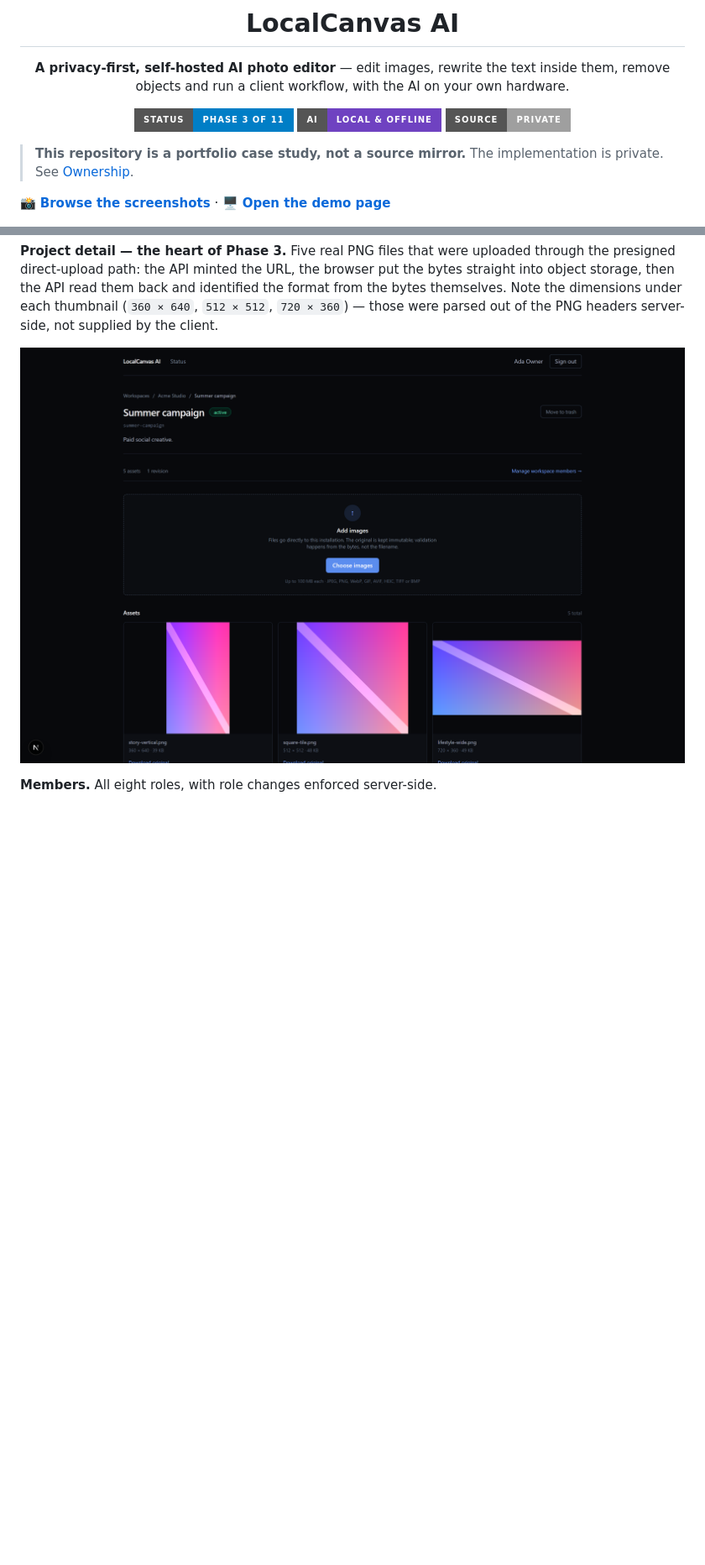
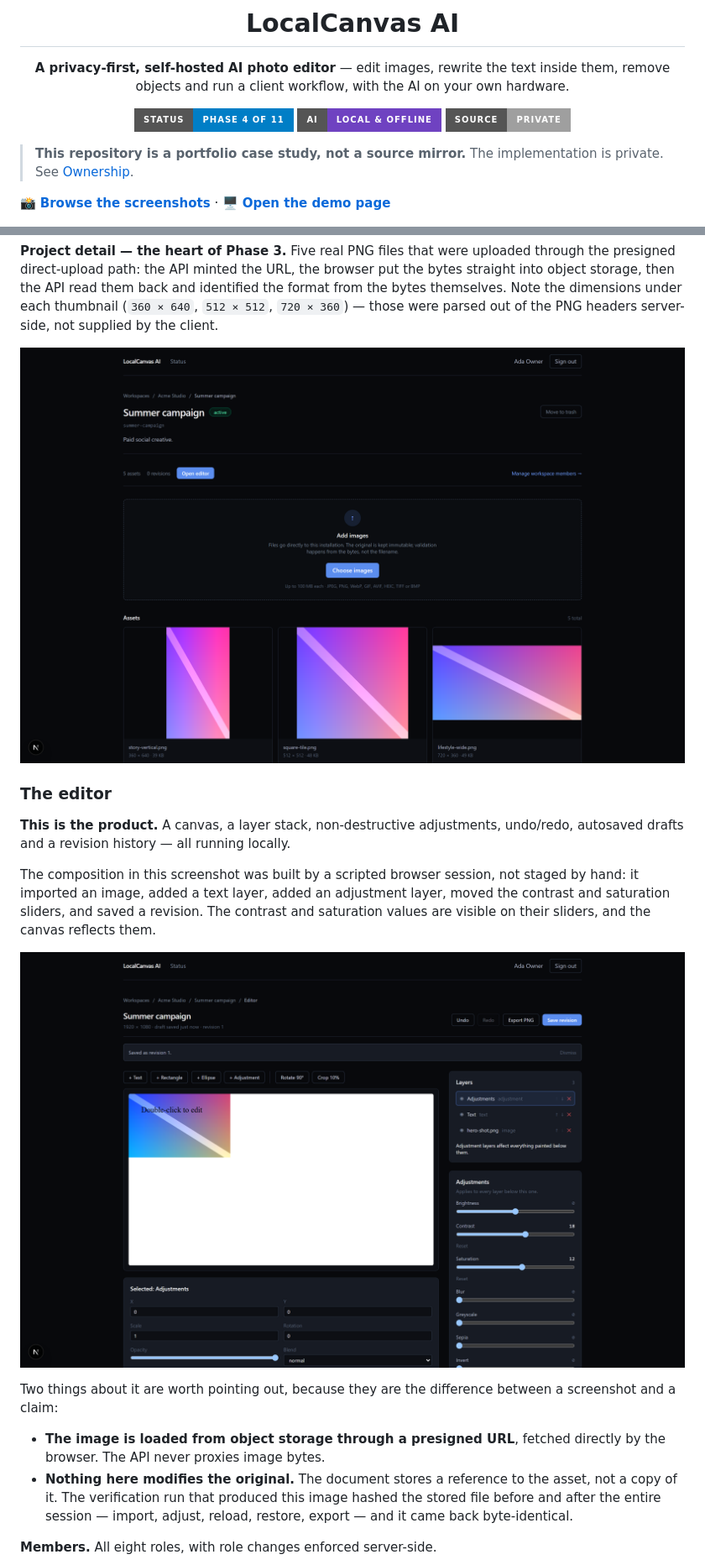
Before and after one commit to ulasmango-cmd/localcanvas-ai, a Markdown page: README.md, 2 parts joined by grey strips. Shown at 84% size. Rendered like a GitHub page; pictures changed too: screenshots/07-project-detail.png, screenshots/09-editor.png (added); badges without logos; blank space fills up the shorter version.

```diff
--- a/README.md
+++ b/README.md
@@ -4,7 +4,7 @@
 
 **A privacy-first, self-hosted AI photo editor** — edit images, rewrite the text inside them, remove objects and run a client workflow, with the AI on your own hardware.
 
-[![Status](https://img.shields.io/badge/status-phase_3_of_11-blue?style=for-the-badge)](#project-status)
+[![Status](https://img.shields.io/badge/status-phase_4_of_11-blue?style=for-the-badge)](#project-status)
 [![Local AI](https://img.shields.io/badge/AI-local_&_offline-6f42c1?style=for-the-badge)](#local-ai)
 [![Source](https://img.shields.io/badge/source-private-lightgrey?style=for-the-badge)](#ownership)
 
@@ -80,6 +80,29 @@ the format from the bytes themselves. Note the dimensions under each thumbnail
 headers server-side, not supplied by the client.
 
 ![Project detail with assets](screenshots/07-project-detail.png)
+
+### The editor
+
+**This is the product.** A canvas, a layer stack, non-destructive adjustments,
+undo/redo, autosaved drafts and a revision history — all running locally.
+
+The composition in this screenshot was built by a scripted browser session, not
+staged by hand: it imported an image, added a text layer, added an adjustment
+layer, moved the contrast and saturation sliders, and saved a revision. The
+contrast and saturation values are visible on their sliders, and the canvas
+reflects them.
+
+![The editor](screenshots/09-editor.png)
+
+Two things about it are worth pointing out, because they are the difference
+between a screenshot and a claim:
+
+- **The image is loaded from object storage through a presigned URL**, fetched
+  directly by the browser. The API never proxies image bytes.
+- **Nothing here modifies the original.** The document stores a reference to the
+  asset, not a copy of it. The verification run that produced this image hashed
+  the stored file before and after the entire session — import, adjust, reload,
+  restore, export — and it came back byte-identical.
 
 **Members.** All eight roles, with role changes enforced server-side.
 
```
Also changed, not shown: other parts of README.md (+23 -14 lines), screenshots/MANIFEST.md (+2 -0 lines), screenshots/01-landing.png, screenshots/04-status.png, screenshots/06-projects.png, 1 other file.
